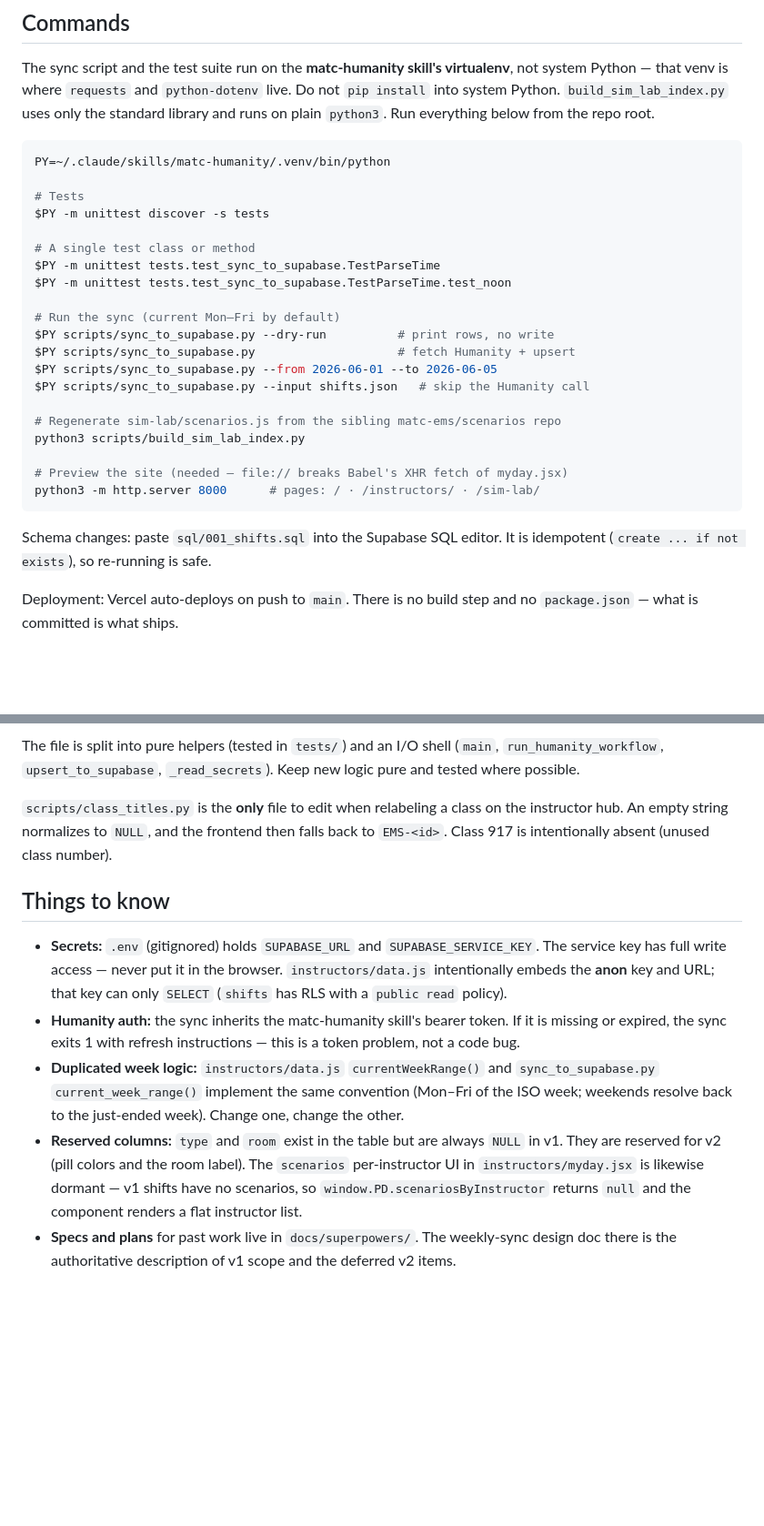
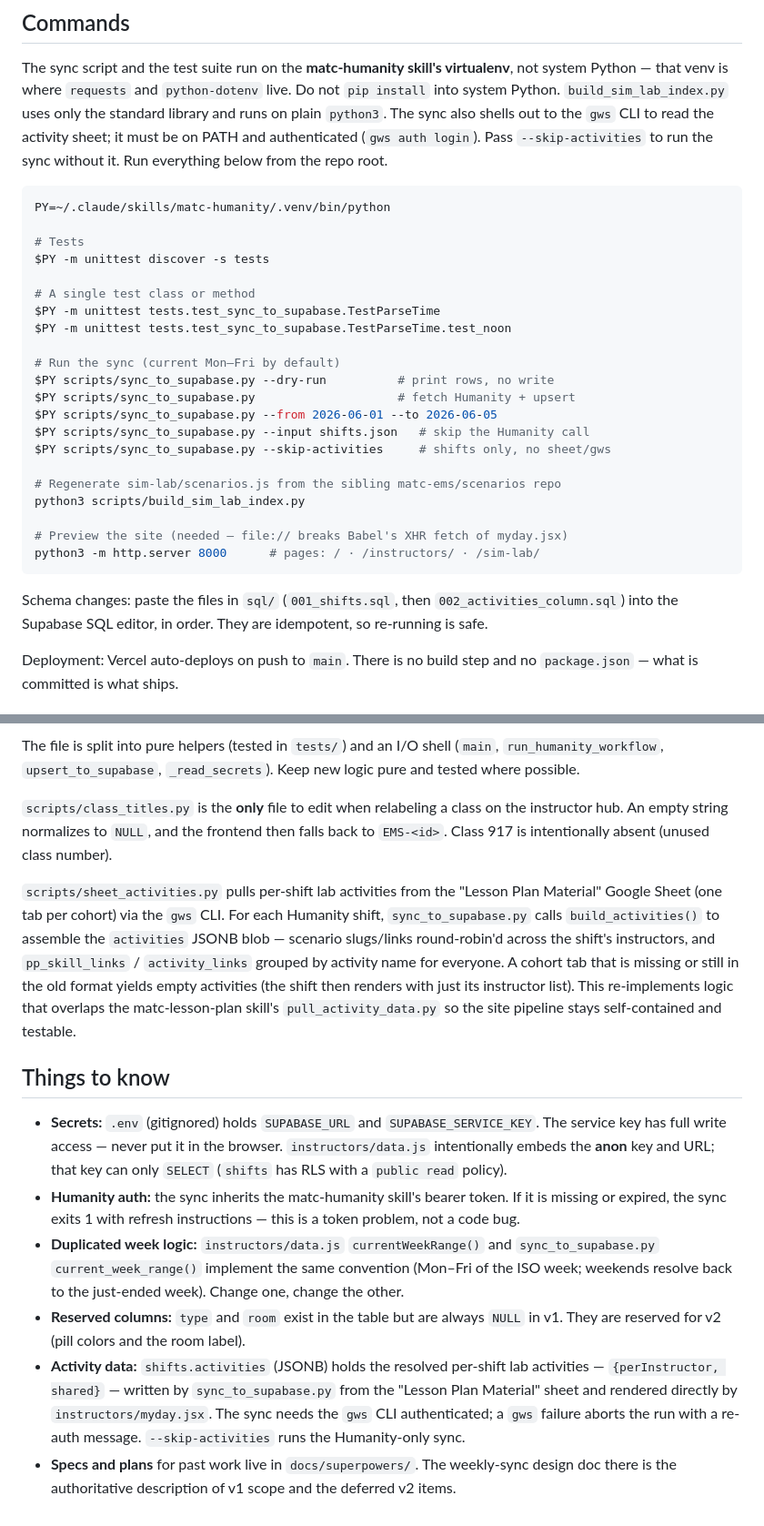
Before and after one commit to matc-ems/matc-ems-site, a Markdown page: CLAUDE.md, 2 parts joined by grey strips. Shown at 91% size. Rendered like a GitHub page; blank space fills up the shorter version.

Commit message:
Document the activity-sheet pull in CLAUDE.md
Co-Authored-By: Claude Opus 4.7 (1M context) <noreply@anthropic.com>

````diff
--- a/CLAUDE.md
+++ b/CLAUDE.md
@@ -31,7 +31,10 @@ The sync script and the test suite run on the **matc-humanity skill's
 virtualenv**, not system Python — that venv is where `requests` and
 `python-dotenv` live. Do not `pip install` into system Python.
 `build_sim_lab_index.py` uses only the standard library and runs on plain
-`python3`. Run everything below from the repo root.
+`python3`. The sync also shells out to the `gws` CLI to read the activity
+sheet; it must be on PATH and authenticated (`gws auth login`). Pass
+`--skip-activities` to run the sync without it. Run everything below from the
+repo root.
 
 ```bash
 PY=~/.claude/skills/matc-humanity/.venv/bin/python
@@ -48,6 +51,7 @@ $PY scripts/sync_to_supabase.py --dry-run          # print rows, no write
 $PY scripts/sync_to_supabase.py                    # fetch Humanity + upsert
 $PY scripts/sync_to_supabase.py --from 2026-06-01 --to 2026-06-05
 $PY scripts/sync_to_supabase.py --input shifts.json   # skip the Humanity call
+$PY scripts/sync_to_supabase.py --skip-activities     # shifts only, no sheet/gws
 
 # Regenerate sim-lab/scenarios.js from the sibling matc-ems/scenarios repo
 python3 scripts/build_sim_lab_index.py
@@ -56,8 +60,9 @@ python3 scripts/build_sim_lab_index.py
 python3 -m http.server 8000      # pages: / · /instructors/ · /sim-lab/
 ```
 
-Schema changes: paste `sql/001_shifts.sql` into the Supabase SQL editor. It is
-idempotent (`create ... if not exists`), so re-running is safe.
+Schema changes: paste the files in `sql/` (`001_shifts.sql`, then
+`002_activities_column.sql`) into the Supabase SQL editor, in order. They are
+idempotent, so re-running is safe.
 
 Deployment: Vercel auto-deploys on push to `main`. There is no build step and no
 `package.json` — what is committed is what ships.
@@ -134,6 +139,16 @@ on the instructor hub. An empty string normalizes to `NULL`, and the frontend th
 falls back to `EMS-<id>`. Class 917 is intentionally absent (unused class
 number).
 
+`scripts/sheet_activities.py` pulls per-shift lab activities from the "Lesson
+Plan Material" Google Sheet (one tab per cohort) via the `gws` CLI. For each
+Humanity shift, `sync_to_supabase.py` calls `build_activities()` to assemble the
+`activities` JSONB blob — scenario slugs/links round-robin'd across the shift's
+instructors, and `pp_skill_links` / `activity_links` grouped by activity name
+for everyone. A cohort tab that is missing or still in the old format yields
+empty activities (the shift then renders with just its instructor list). This
+re-implements logic that overlaps the matc-lesson-plan skill's
+`pull_activity_data.py` so the site pipeline stays self-contained and testable.
+
 ## Things to know
 
 - **Secrets:** `.env` (gitignored) holds `SUPABASE_URL` and
@@ -148,10 +163,13 @@ number).
   (Mon–Fri of the ISO week; weekends resolve back to the just-ended week).
   Change one, change the other.
 - **Reserved columns:** `type` and `room` exist in the table but are always
-  `NULL` in v1. They are reserved for v2 (pill colors and the room label). The
-  `scenarios` per-instructor UI in `instructors/myday.jsx` is likewise dormant — v1 shifts
-  have no scenarios, so `window.PD.scenariosByInstructor` returns `null` and the
-  component renders a flat instructor list.
+  `NULL` in v1. They are reserved for v2 (pill colors and the room label).
+- **Activity data:** `shifts.activities` (JSONB) holds the resolved per-shift
+  lab activities — `{perInstructor, shared}` — written by `sync_to_supabase.py`
+  from the "Lesson Plan Material" sheet and rendered directly by
+  `instructors/myday.jsx`. The sync needs the `gws` CLI authenticated; a `gws`
+  failure aborts the run with a re-auth message. `--skip-activities` runs the
+  Humanity-only sync.
 - **Specs and plans** for past work live in `docs/superpowers/`. The
   weekly-sync design doc there is the authoritative description of v1 scope and
   the deferred v2 items.
````
